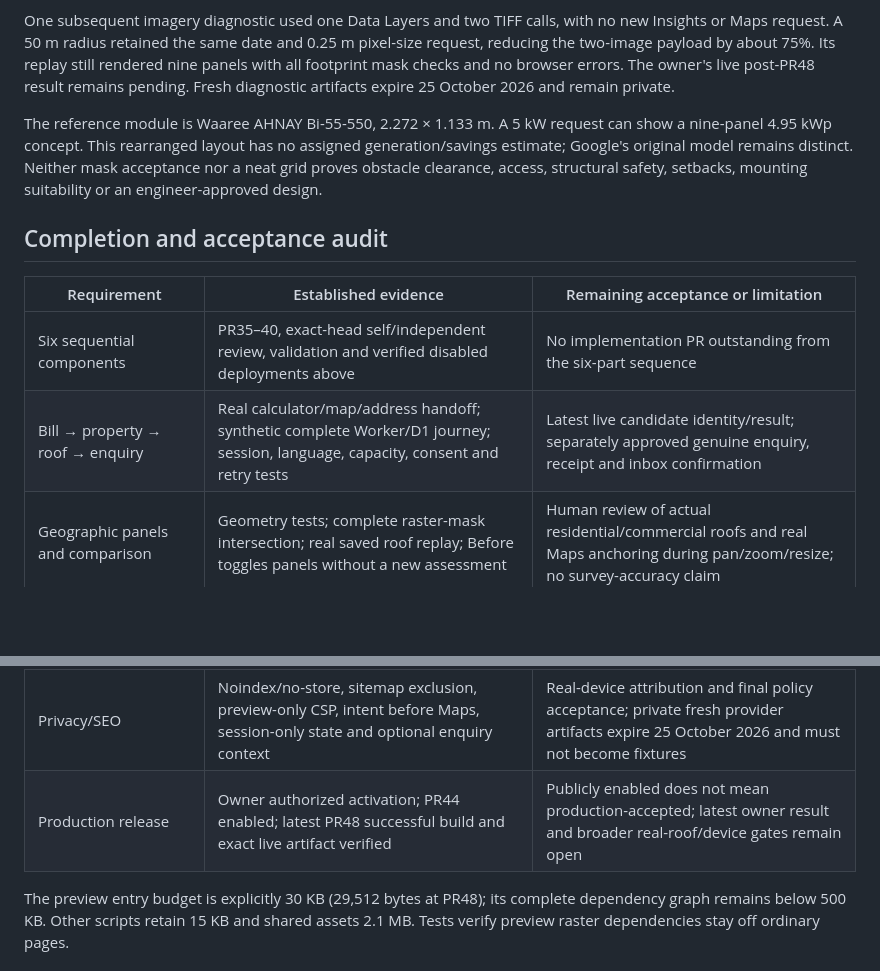
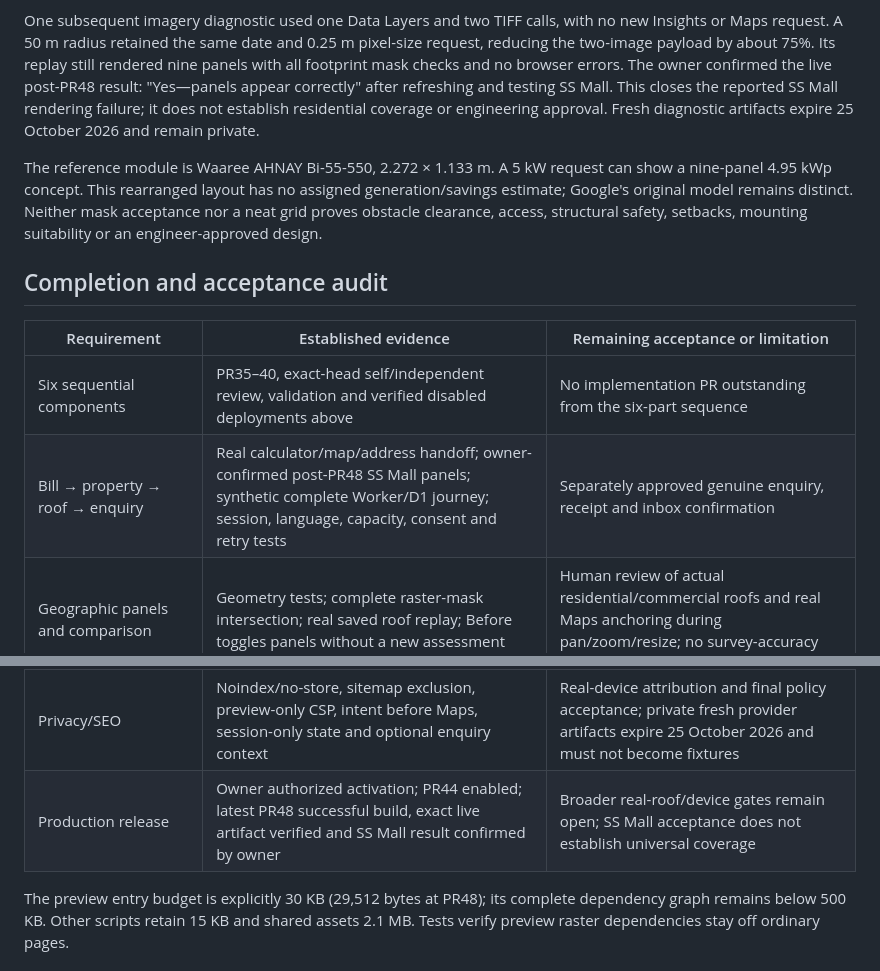
Before and after one commit to AxeH666/Incetekh-Energy-Systems, a Markdown page: docs/SOLAR-PREVIEW-RELEASE.md, 2 parts joined by grey strips. GitHub-like rendering; blank space fills up the shorter version.

Commit message:
Record owner-confirmed live SS Mall preview

```diff
--- a/docs/SOLAR-PREVIEW-RELEASE.md
+++ b/docs/SOLAR-PREVIEW-RELEASE.md
@@ -134,7 +134,9 @@ One subsequent imagery diagnostic used one Data Layers and two TIFF calls, with
 no new Insights or Maps request. A 50 m radius retained the same date and 0.25 m
 pixel-size request, reducing the two-image payload by about 75%. Its replay still
 rendered nine panels with all footprint mask checks and no browser errors. The
-owner's live post-PR48 result remains pending. Fresh diagnostic artifacts expire
+owner confirmed the live post-PR48 result: "Yes—panels appear correctly" after
+refreshing and testing SS Mall. This closes the reported SS Mall rendering failure;
+it does not establish residential coverage or engineering approval. Fresh diagnostic artifacts expire
 25 October 2026 and remain private.
 
 The reference module is Waaree AHNAY Bi-55-550, 2.272 × 1.133 m. A 5 kW request
@@ -148,7 +150,7 @@ safety, setbacks, mounting suitability or an engineer-approved design.
 | Requirement                      | Established evidence                                                                                                                              | Remaining acceptance or limitation                                                                                                                   |
 | -------------------------------- | ------------------------------------------------------------------------------------------------------------------------------------------------- | ---------------------------------------------------------------------------------------------------------------------------------------------------- |
 | Six sequential components        | PR35–40, exact-head self/independent review, validation and verified disabled deployments above                                                   | No implementation PR outstanding from the six-part sequence                                                                                          |
-| Bill → property → roof → enquiry | Real calculator/map/address handoff; synthetic complete Worker/D1 journey; session, language, capacity, consent and retry tests                   | Latest live candidate identity/result; separately approved genuine enquiry, receipt and inbox confirmation                                           |
+| Bill → property → roof → enquiry | Real calculator/map/address handoff; owner-confirmed post-PR48 SS Mall panels; synthetic complete Worker/D1 journey; session, language, capacity, consent and retry tests | Separately approved genuine enquiry, receipt and inbox confirmation |
 | Geographic panels and comparison | Geometry tests; complete raster-mask intersection; real saved roof replay; Before toggles panels without a new assessment                         | Human review of actual residential/commercial roofs and real Maps anchoring during pan/zoom/resize; no survey-accuracy claim                         |
 | Calculations                     | Bill need distinct from roof configuration; consistent count/watts/DC; owner-approved disclosed 0.85 AC factor; INR 8/unit illustration           | Hardware, consumption/export credit and local losses require site-specific confirmation; no energy estimate assigned to rearranged reference modules |
 | Failures                         | No coverage, wrong/distant building, changed selection, stale session, imagery/projection/mask failure, provider failure, rate/cap and Maps tests | Representative residential coverage and actual restricted-key failure checks remain unverified                                                       |
@@ -156,7 +158,7 @@ safety, setbacks, mounting suitability or an engineer-approved design.
 | Existing enquiries/email         | Legacy receipt/schema tests, real export/rehearsal, unchanged row hashes and runtime bindings                                                     | No new live enquiry or inbox acceptance claimed                                                                                                      |
 | Credentials/cost                 | Protected separated keys, owner-confirmed restrictions, exact origin, Turnstile, burst protection, usage counters                                 | Google restrictions/billing eligibility not independently inspected; quotas/alerts explicitly deferred; daily/monthly limits explicitly unlimited    |
 | Privacy/SEO                      | Noindex/no-store, sitemap exclusion, preview-only CSP, intent before Maps, session-only state and optional enquiry context                        | Real-device attribution and final policy acceptance; private fresh provider artifacts expire 25 October 2026 and must not become fixtures            |
-| Production release               | Owner authorized activation; PR44 enabled; latest PR48 successful build and exact live artifact verified                                          | Publicly enabled does not mean production-accepted; latest owner result and broader real-roof/device gates remain open                               |
+| Production release               | Owner authorized activation; PR44 enabled; latest PR48 successful build, exact live artifact verified and SS Mall result confirmed by owner | Broader real-roof/device gates remain open; SS Mall acceptance does not establish universal coverage |
 
 The preview entry budget is explicitly 30 KB (29,512 bytes at PR48); its complete
 dependency graph remains below 500 KB. Other scripts retain 15 KB and shared
```
